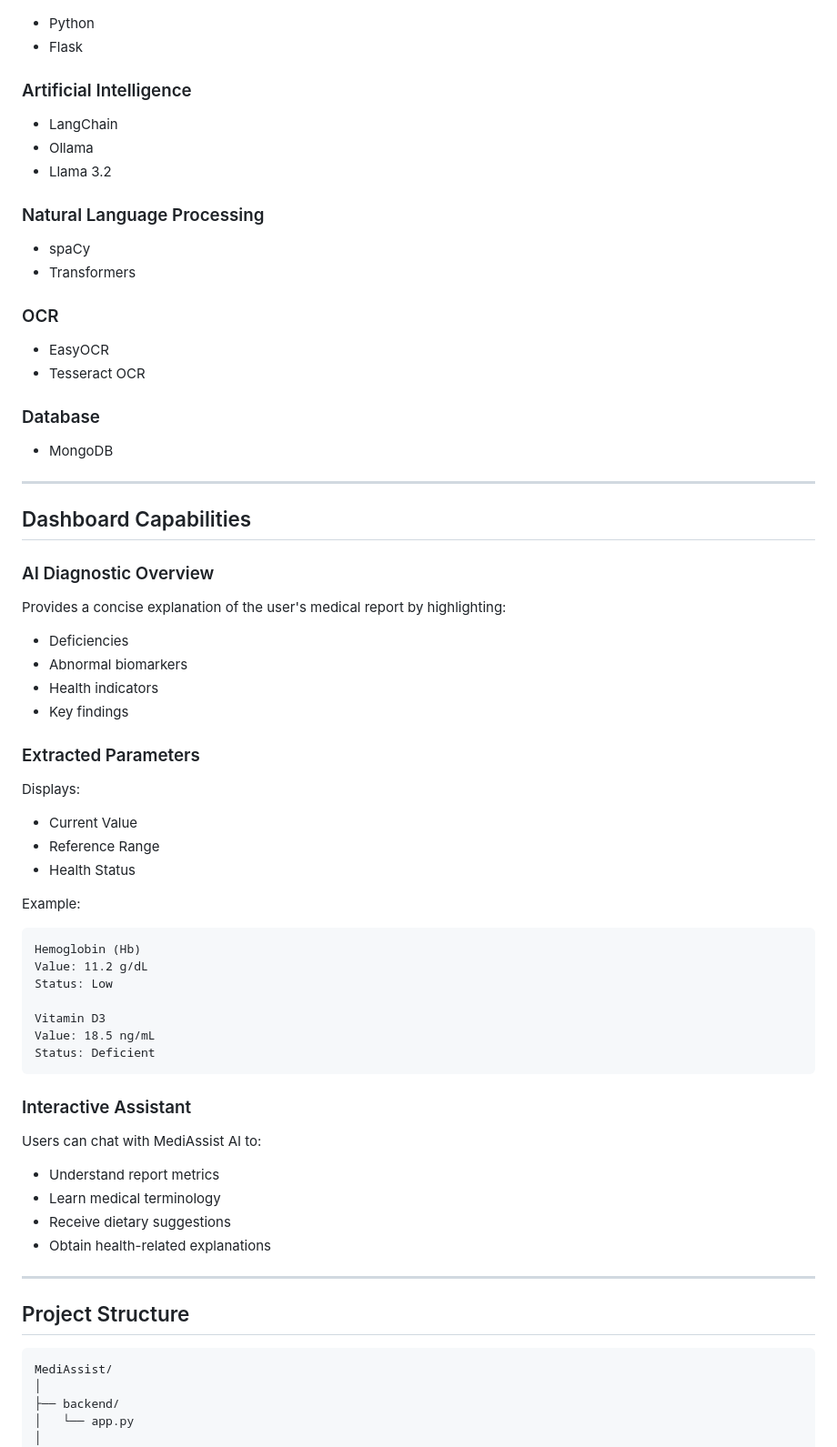
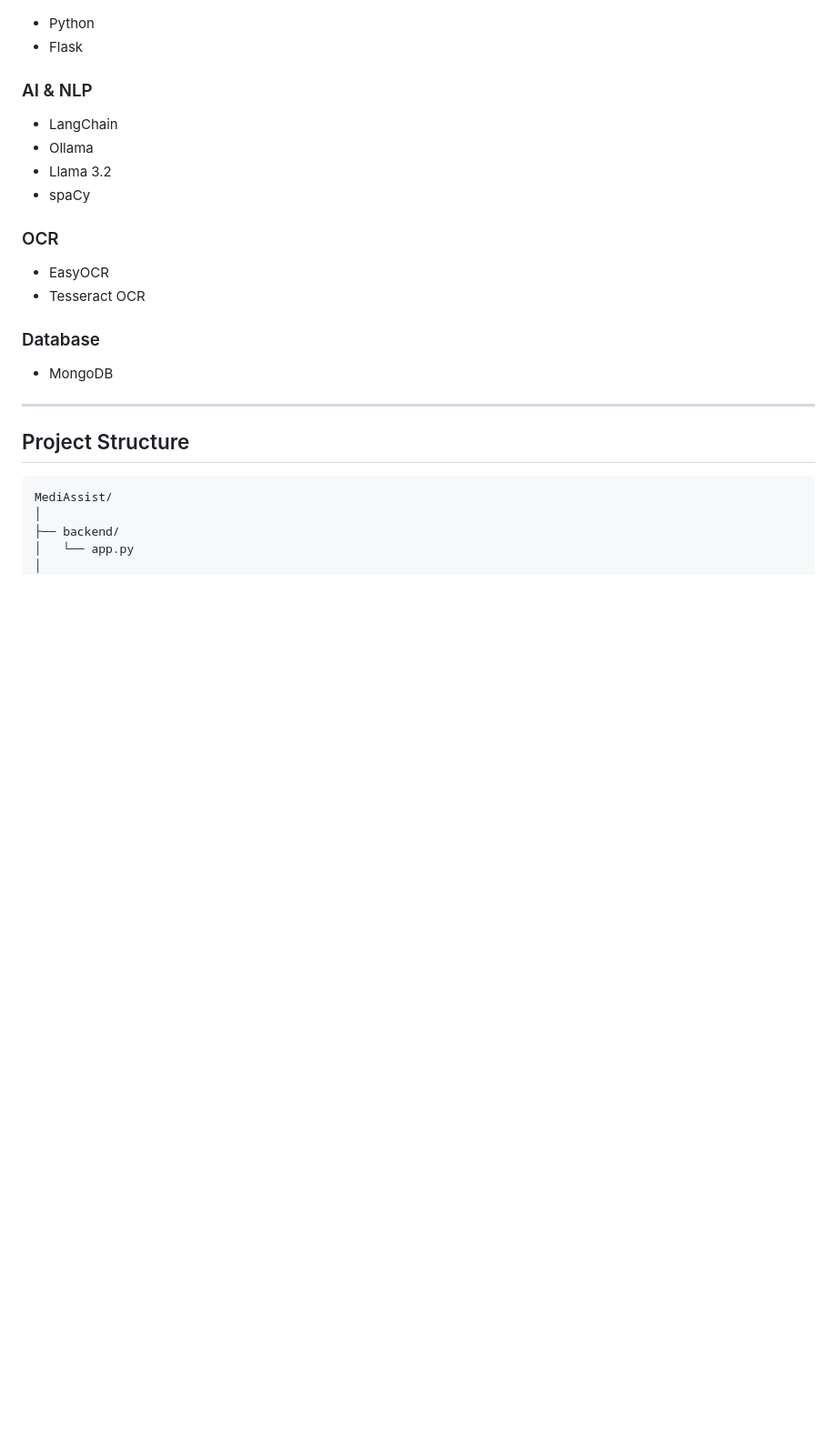
Before and after one commit to knaveen150107/MediAssist, a Markdown page: README.md, the part around one of its changes. Shown at 91% size. Drawn GitHub-style; blank space fills up the shorter version.

````diff
--- a/README.md
+++ b/README.md
@@ -132,16 +118,12 @@ Interactive Health Assistant
 - Python
 - Flask
 
-### Artificial Intelligence
+### AI & NLP
 
 - LangChain
 - Ollama
 - Llama 3.2
-
-### Natural Language Processing
-
 - spaCy
-- Transformers
 
 ### OCR
 
@@ -151,48 +133,6 @@ Interactive Health Assistant
 ### Database
 
 - MongoDB
-
----
-
-## Dashboard Capabilities
-
-### AI Diagnostic Overview
-
-Provides a concise explanation of the user's medical report by highlighting:
-
-- Deficiencies
-- Abnormal biomarkers
-- Health indicators
-- Key findings
-
-### Extracted Parameters
-
-Displays:
-
-- Current Value
-- Reference Range
-- Health Status
-
-Example:
-
-```text
-Hemoglobin (Hb)
-Value: 11.2 g/dL
-Status: Low
-
-Vitamin D3
-Value: 18.5 ng/mL
-Status: Deficient
-```
-
-### Interactive Assistant
-
-Users can chat with MediAssist AI to:
-
-- Understand report metrics
-- Learn medical terminology
-- Receive dietary suggestions
-- Obtain health-related explanations
 
 ---
 
````
Also changed, not shown: other parts of README.md (+38 -63 lines).
